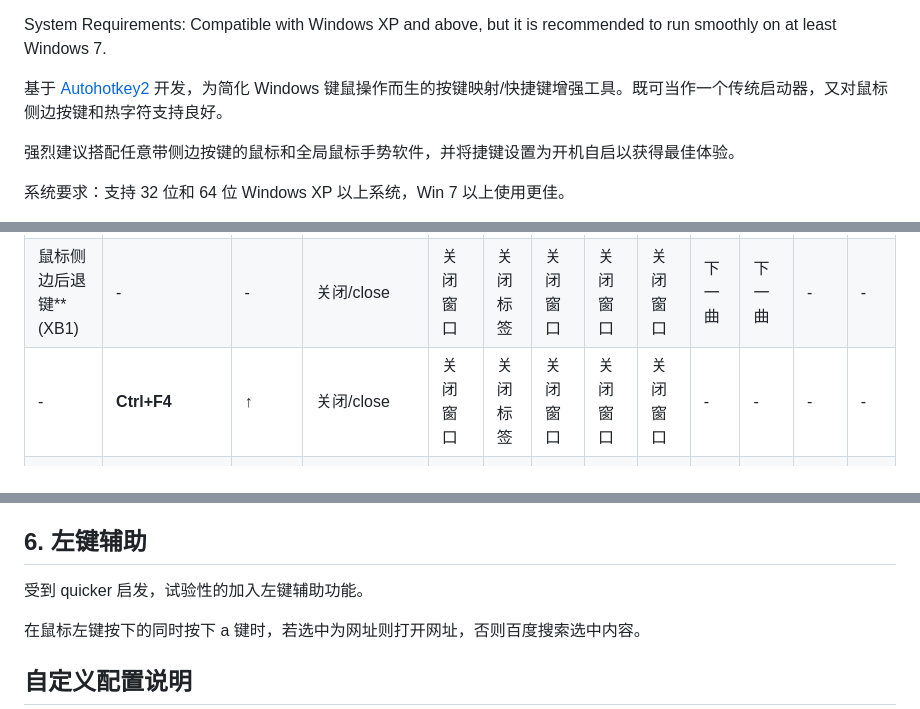
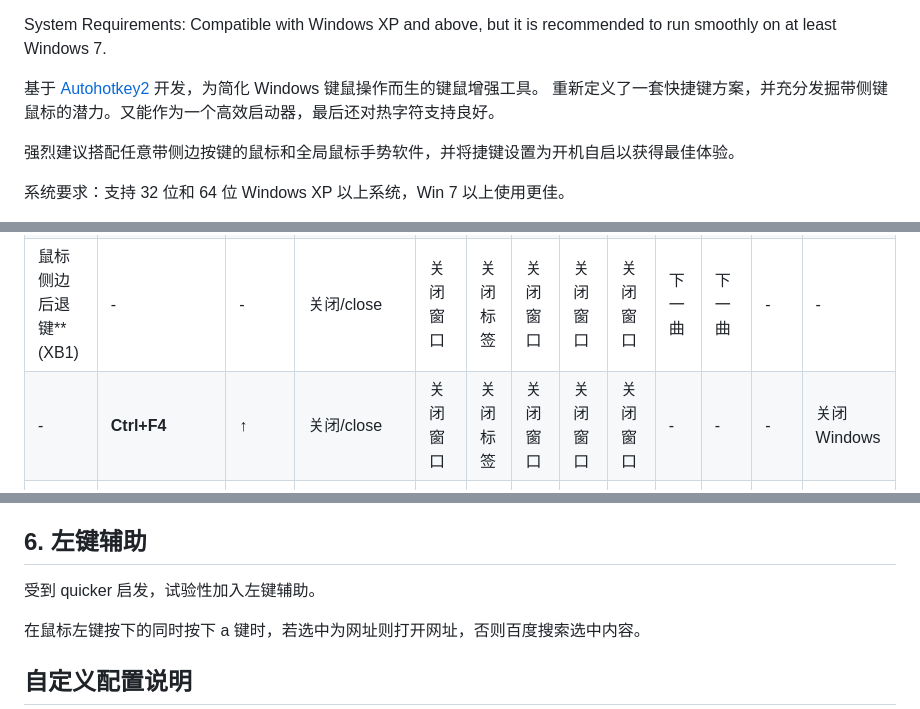
Before and after one commit to acc8226/jiejian, a Markdown page: README.md, 3 parts joined by grey strips. GitHub-like rendering.

```diff
--- a/README.md
+++ b/README.md
@@ -22,7 +22,8 @@ It is highly recommended to use it in conjunction with global mouse gesture soft
 
 System Requirements: Compatible with Windows XP and above, but it is recommended to run smoothly on at least Windows 7.
 
-基于 [Autohotkey2](https://www.autohotkey.com/) 开发，为简化 Windows 键鼠操作而生的按键映射/快捷键增强工具。既可当作一个传统启动器，又对鼠标侧边按键和热字符支持良好。
+基于 [Autohotkey2](https://www.autohotkey.com/) 开发，为简化 Windows 键鼠操作而生的键鼠增强工具。
+重新定义了一套快捷键方案，并充分发掘带侧键鼠标的潜力。又能作为一个高效启动器，最后还对热字符支持良好。
 
 强烈建议搭配任意带侧边按键的鼠标和全局鼠标手势软件，并将捷键设置为开机自启以获得最佳体验。
 
@@ -91,7 +93,7 @@ CapsLock + 单按键能激活某些预设功能，其中部分键位参考了 [M
 | 滚轮上滑 | - | - | - | - | - | - | - | - | 调高音量 | 调高音量 | 下一曲 | - |
 | 滚轮下滑 | - | - | - | - | - | - | - | - | 调低音量 | 调低音量 | 上一曲 | - |
 | 鼠标侧边后退键**(XB1) | - | - | 关闭/close | 关闭窗口 | 关闭标签 | 关闭窗口 | 关闭窗口 | 关闭窗口 | 下一曲 | 下一曲 | - | - |
-| - | **Ctrl+F4** | ↑ | 关闭/close | 关闭窗口 | 关闭标签 | 关闭窗口 | 关闭窗口 | 关闭窗口 | - | - | - | - |
+| - | **Ctrl+F4** | ↑ | 关闭/close | 关闭窗口 | 关闭标签 | 关闭窗口 | 关闭窗口 | 关闭窗口 | - | - | - | 关闭 Windows |
 | - | **Ctrl+F8** | ↓ | 新建/new | 打开或新建文件 | 新建标签 | 打开文件 或 无操作 | 打开文件 或 无操作 | 打开文件 或 无操作 | - | - | - | - |
 | - | Alt + ← | ← | 后退/prev | 后退 | 后退 | 上一曲 | 快退 | 上一张 | - | - | - | 上一曲 |
 | - | Alt + → | → | 前进/next | 前进 | 前进 | 下一曲 | 快进 | 下一张 | - | - | - | 下一曲 |
@@ -335,7 +335,7 @@ data.csv 可自由配置
 
 ## 6. 左键辅助
 
-受到 quicker 启发，试验性的加入左键辅助功能。
+受到 quicker 启发，试验性加入左键辅助。
 
 在鼠标左键按下的同时按下 a 键时，若选中为网址则打开网址，否则百度搜索选中内容。
 
```
Also changed, not shown: other parts of README.md (+58 -24 lines).
